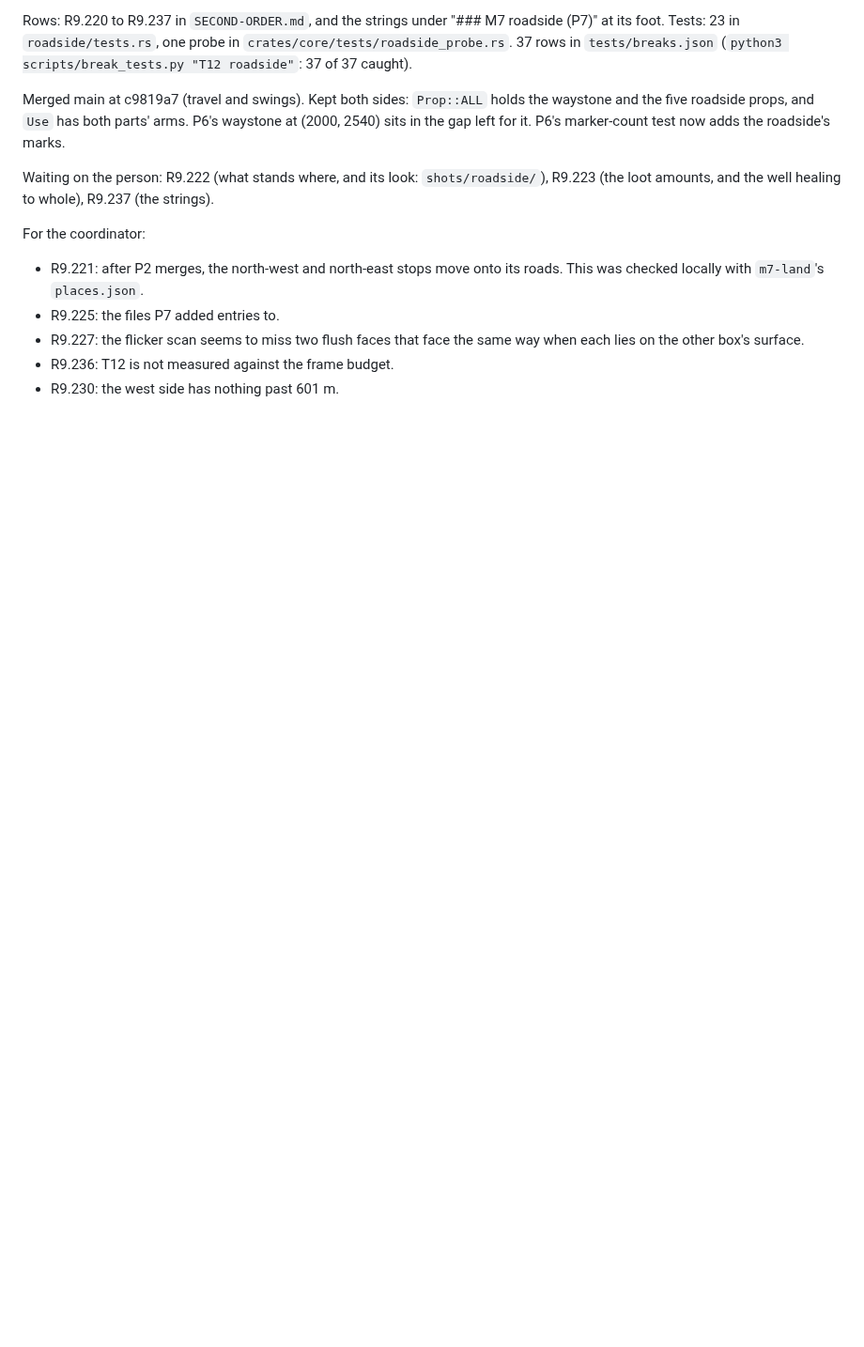
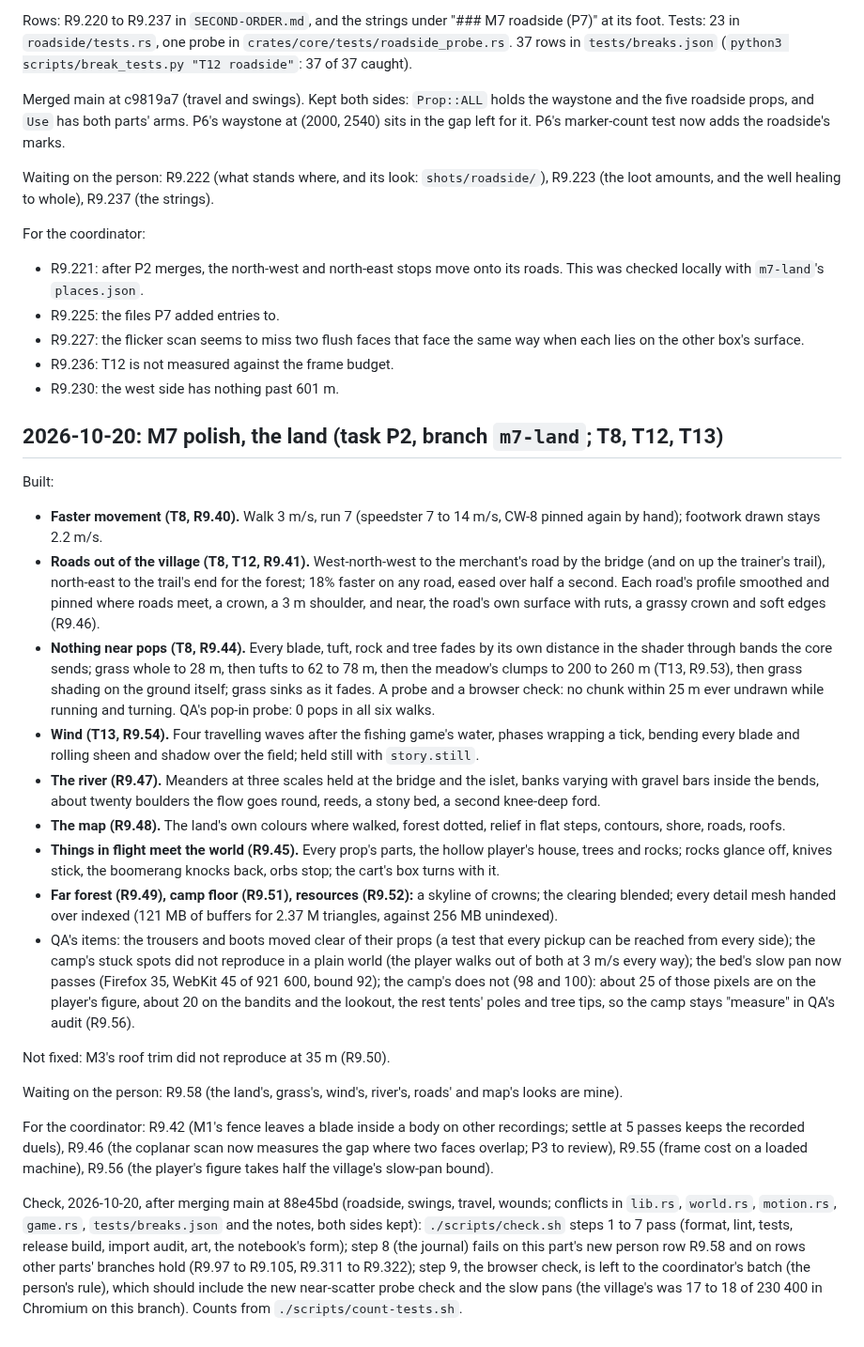
Before and after one commit to sgilson7/chumworld, a Markdown page: HANDOFF.md, the part around the change. Shown at 94% size. GitHub-like rendering; blank space fills up the shorter version.

Commit message:
M7 land: handoff
Co-Authored-By: Claude Opus 5.5 (1M context) <noreply@anthropic.com>

```diff
--- a/HANDOFF.md
+++ b/HANDOFF.md
@@ -209,3 +209,25 @@ For the coordinator:
 - R9.227: the flicker scan seems to miss two flush faces that face the same way when each lies on the other box's surface.
 - R9.236: T12 is not measured against the frame budget.
 - R9.230: the west side has nothing past 601 m.
+
+
+## 2026-10-20: M7 polish, the land (task P2, branch `m7-land`; T8, T12, T13)
+
+Built:
+- **Faster movement (T8, R9.40).** Walk 3 m/s, run 7 (speedster 7 to 14 m/s, CW-8 pinned again by hand); footwork drawn stays 2.2 m/s.
+- **Roads out of the village (T8, T12, R9.41).** West-north-west to the merchant's road by the bridge (and on up the trainer's trail), north-east to the trail's end for the forest; 18% faster on any road, eased over half a second. Each road's profile smoothed and pinned where roads meet, a crown, a 3 m shoulder, and near, the road's own surface with ruts, a grassy crown and soft edges (R9.46).
+- **Nothing near pops (T8, R9.44).** Every blade, tuft, rock and tree fades by its own distance in the shader through bands the core sends; grass whole to 28 m, then tufts to 62 to 78 m, then the meadow's clumps to 200 to 260 m (T13, R9.53), then grass shading on the ground itself; grass sinks as it fades. A probe and a browser check: no chunk within 25 m ever undrawn while running and turning. QA's pop-in probe: 0 pops in all six walks.
+- **Wind (T13, R9.54).** Four travelling waves after the fishing game's water, phases wrapping a tick, bending every blade and rolling sheen and shadow over the field; held still with `story.still`.
+- **The river (R9.47).** Meanders at three scales held at the bridge and the islet, banks varying with gravel bars inside the bends, about twenty boulders the flow goes round, reeds, a stony bed, a second knee-deep ford.
+- **The map (R9.48).** The land's own colours where walked, forest dotted, relief in flat steps, contours, shore, roads, roofs.
+- **Things in flight meet the world (R9.45).** Every prop's parts, the hollow player's house, trees and rocks; rocks glance off, knives stick, the boomerang knocks back, orbs stop; the cart's box turns with it.
+- **Far forest (R9.49), camp floor (R9.51), resources (R9.52):** a skyline of crowns; the clearing blended; every detail mesh handed over indexed (121 MB of buffers for 2.37 M triangles, against 256 MB unindexed).
+- QA's items: the trousers and boots moved clear of their props (a test that every pickup can be reached from every side); the camp's stuck spots did not reproduce in a plain world (the player walks out of both at 3 m/s every way); the bed's slow pan now passes (Firefox 35, WebKit 45 of 921 600, bound 92); the camp's does not (98 and 100): about 25 of those pixels are on the player's figure, about 20 on the bandits and the lookout, the rest tents' poles and tree tips, so the camp stays "measure" in QA's audit (R9.56).
+
+Not fixed: M3's roof trim did not reproduce at 35 m (R9.50).
+
+Waiting on the person: R9.58 (the land's, grass's, wind's, river's, roads' and map's looks are mine).
+
+For the coordinator: R9.42 (M1's fence leaves a blade inside a body on other recordings; settle at 5 passes keeps the recorded duels), R9.46 (the coplanar scan now measures the gap where two faces overlap; P3 to review), R9.55 (frame cost on a loaded machine), R9.56 (the player's figure takes half the village's slow-pan bound).
+
+Check, 2026-10-20, after merging main at 88e45bd (roadside, swings, travel, wounds; conflicts in `lib.rs`, `world.rs`, `motion.rs`, `game.rs`, `tests/breaks.json` and the notes, both sides kept): `./scripts/check.sh` steps 1 to 7 pass (format, lint, tests, release build, import audit, art, the notebook's form); step 8 (the journal) fails on this part's new person row R9.58 and on rows other parts' branches hold (R9.97 to R9.105, R9.311 to R9.322); step 9, the browser check, is left to the coordinator's batch (the person's rule), which should include the new near-scatter probe check and the slow pans (the village's was 17 to 18 of 230 400 in Chromium on this branch). Counts from `./scripts/count-tests.sh`.
```
